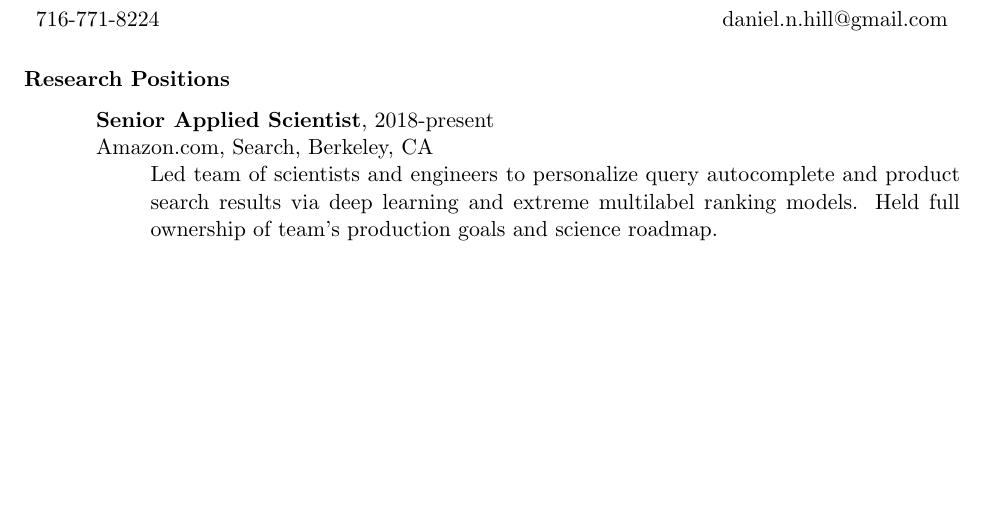
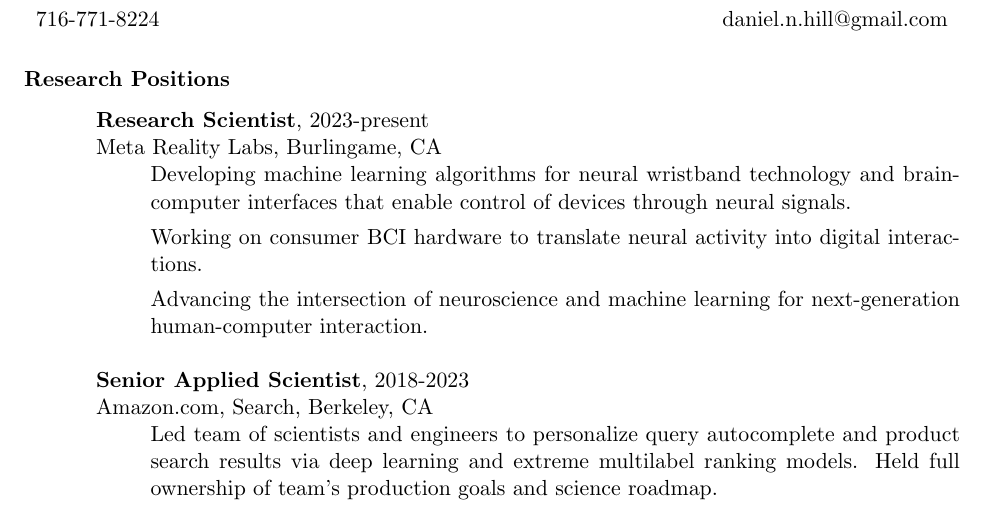
Before and after one commit to danamics/cv, a LaTeX CV (cv.tex): part of page 1 of 4, cut so that both start at the same text, the shorter picture padded with empty space. Compiled offline with pdfLaTeX.

Commit message:
Add Meta Reality Labs experience (2023-present) and update Amazon end date

```diff
--- a/cv.tex
+++ b/cv.tex
@@ -27,7 +27,14 @@
 \section{Research Positions}
 \vspace{0.1in}
 
- {\bf Senior Applied Scientist}, 2018-present \\ Amazon.com, Search, Berkeley, CA
+ {\bf Research Scientist}, 2023-present \\ Meta Reality Labs, Burlingame, CA
+  \begin{itemize}
+         \item[] Developing machine learning algorithms for neural wristband technology and brain-computer interfaces that enable control of devices through neural signals.
+          \item[] Working on consumer BCI hardware to translate neural activity into digital interactions.
+          \item[] Advancing the intersection of neuroscience and machine learning for next-generation human-computer interaction.
+          \end{itemize}
+
+ {\bf Senior Applied Scientist}, 2018-2023 \\ Amazon.com, Search, Berkeley, CA
   \begin{itemize}
          \item[] Led team of scientists and engineers to personalize query autocomplete and product search results via deep learning and extreme multilabel ranking models. Held full ownership of team's production goals and science roadmap.
           \item[] Managed multi-team collaborations to enable use of in-session signals at inference time.
```
Also changed, not shown: resume.tex (+8 -1 lines).
